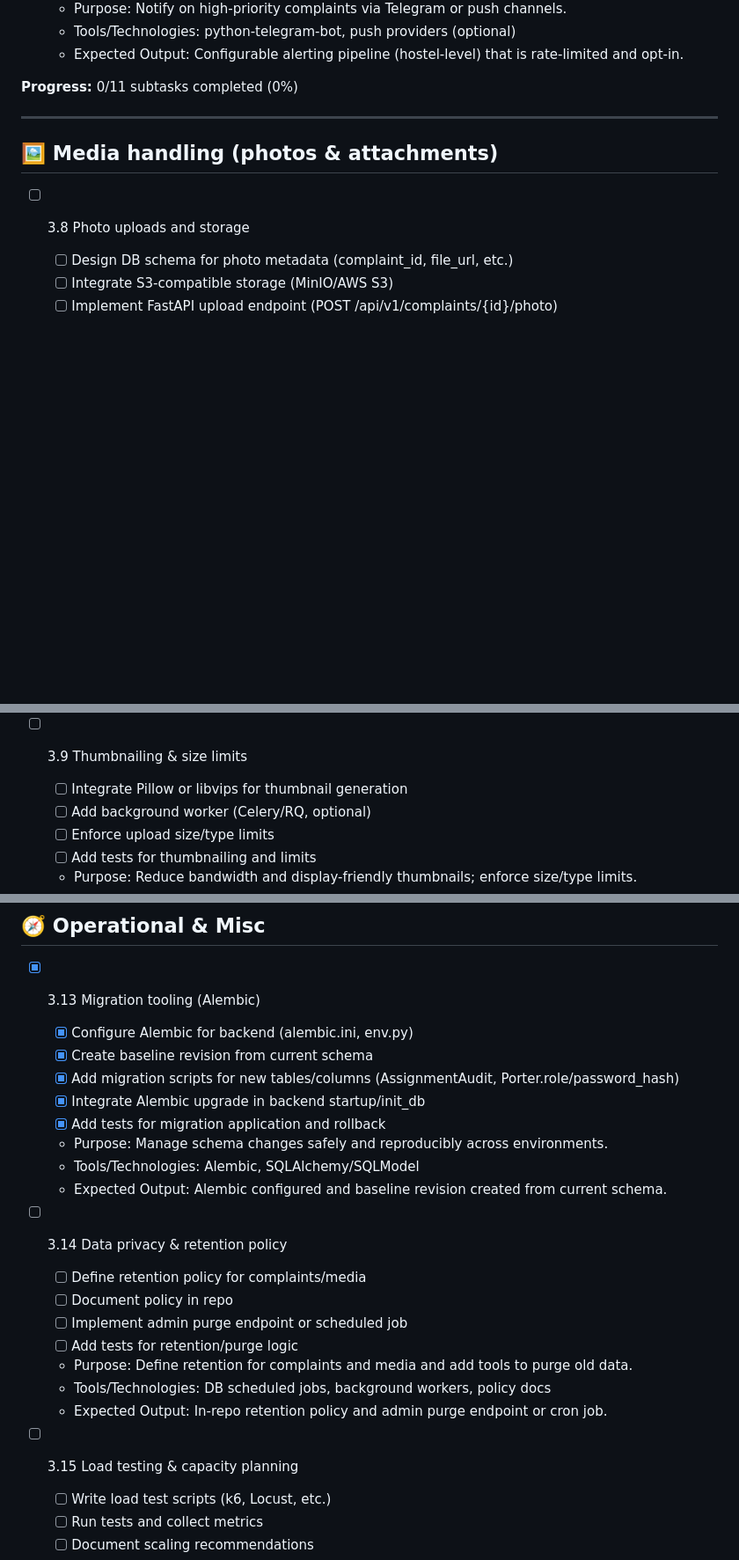
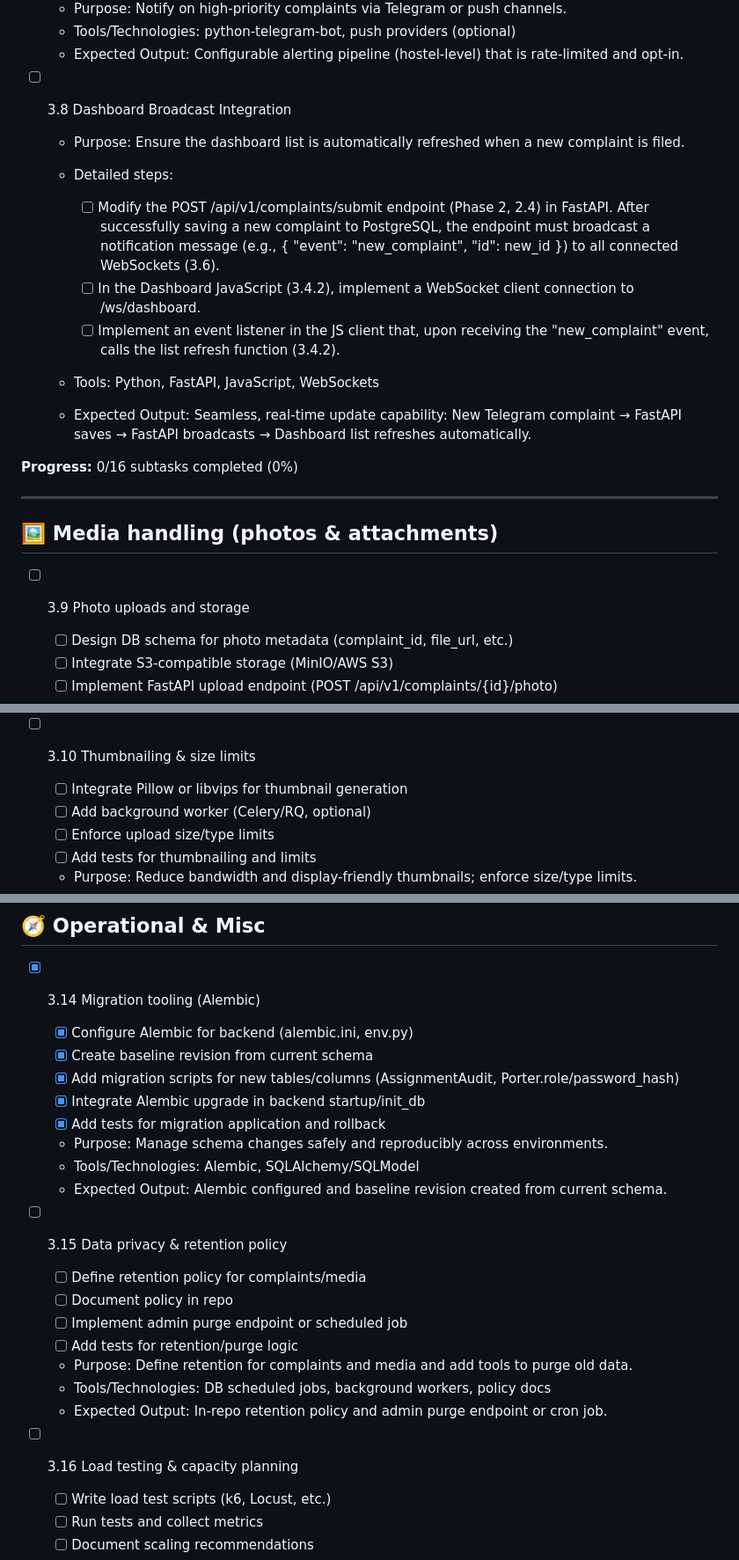
Before and after one commit to OnuegbuUdochukwu/telegram-complaint-system, a Markdown page: PHASE3_CHECKLIST.md, 3 parts joined by grey strips. Shown at 88% size. Rendered like a GitHub page; blank space fills up the shorter version.

Commit message:
docs: add Dashboard Broadcast Integration checklist under Real-time

```diff
--- a/PHASE3_CHECKLIST.md
+++ b/PHASE3_CHECKLIST.md
@@ -132,13 +132,26 @@ This checklist provides detailed, implementation-ready steps for each Phase 3 ta
     -   Tools/Technologies: python-telegram-bot, push providers (optional)
     -   Expected Output: Configurable alerting pipeline (hostel-level) that is rate-limited and opt-in.
 
-**Progress:** 0/11 subtasks completed (0%)
+-   [ ] 3.8 Dashboard Broadcast Integration
+
+    -   Purpose: Ensure the dashboard list is automatically refreshed when a new complaint is filed.
+    -   Detailed steps:
+
+        -  [ ] Modify the POST /api/v1/complaints/submit endpoint (Phase 2, 2.4) in FastAPI. After successfully saving a new complaint to PostgreSQL, the endpoint must broadcast a notification message (e.g., { "event": "new_complaint", "id": new_id }) to all connected WebSockets (3.6).
+        -  [ ] In the Dashboard JavaScript (3.4.2), implement a WebSocket client connection to /ws/dashboard.
+        -  [ ] Implement an event listener in the JS client that, upon receiving the "new_complaint" event, calls the list refresh function (3.4.2).
+
+    -   Tools: Python, FastAPI, JavaScript, WebSockets
+
+    -   Expected Output: Seamless, real-time update capability: New Telegram complaint → FastAPI saves → FastAPI broadcasts → Dashboard list refreshes automatically.
+
+**Progress:** 0/16 subtasks completed (0%)
 
 ---
 
 ## 🖼️ Media handling (photos & attachments)
 
--   [ ] 3.8 Photo uploads and storage
+-   [ ] 3.9 Photo uploads and storage
 
     -   [ ] Design DB schema for photo metadata (complaint_id, file_url, etc.)
     -   [ ] Integrate S3-compatible storage (MinIO/AWS S3)
@@ -150,7 +163,7 @@ This checklist provides detailed, implementation-ready steps for each Phase 3 ta
     -   Tools/Technologies: S3-compatible storage, FastAPI, signed URLs
     -   Expected Output: Upload endpoint returning signed URLs; access restricted to authenticated users.
 
--   [ ] 3.9 Thumbnailing & size limits
+-   [ ] 3.10 Thumbnailing & size limits
     -   [ ] Integrate Pillow or libvips for thumbnail generation
     -   [ ] Add background worker (Celery/RQ, optional)
     -   [ ] Enforce upload size/type limits
@@ -203,7 +216,7 @@ This checklist provides detailed, implementation-ready steps for each Phase 3 ta
 
 ## 🧭 Operational & Misc
 
--   [x] 3.13 Migration tooling (Alembic)
+-   [x] 3.14 Migration tooling (Alembic)
 
     -   [x] Configure Alembic for backend (alembic.ini, env.py)
     -   [x] Create baseline revision from current schema
@@ -214,7 +227,7 @@ This checklist provides detailed, implementation-ready steps for each Phase 3 ta
     -   Tools/Technologies: Alembic, SQLAlchemy/SQLModel
     -   Expected Output: Alembic configured and baseline revision created from current schema.
 
--   [ ] 3.14 Data privacy & retention policy
+-   [ ] 3.15 Data privacy & retention policy
 
     -   [ ] Define retention policy for complaints/media
     -   [ ] Document policy in repo
@@ -224,7 +237,7 @@ This checklist provides detailed, implementation-ready steps for each Phase 3 ta
     -   Tools/Technologies: DB scheduled jobs, background workers, policy docs
     -   Expected Output: In-repo retention policy and admin purge endpoint or cron job.
 
--   [ ] 3.15 Load testing & capacity planning
+-   [ ] 3.16 Load testing & capacity planning
     -   [ ] Write load test scripts (k6, Locust, etc.)
     -   [ ] Run tests and collect metrics
     -   [ ] Document scaling recommendations
```
Also changed, not shown: other parts of PHASE3_CHECKLIST.md (+3 -3 lines).
